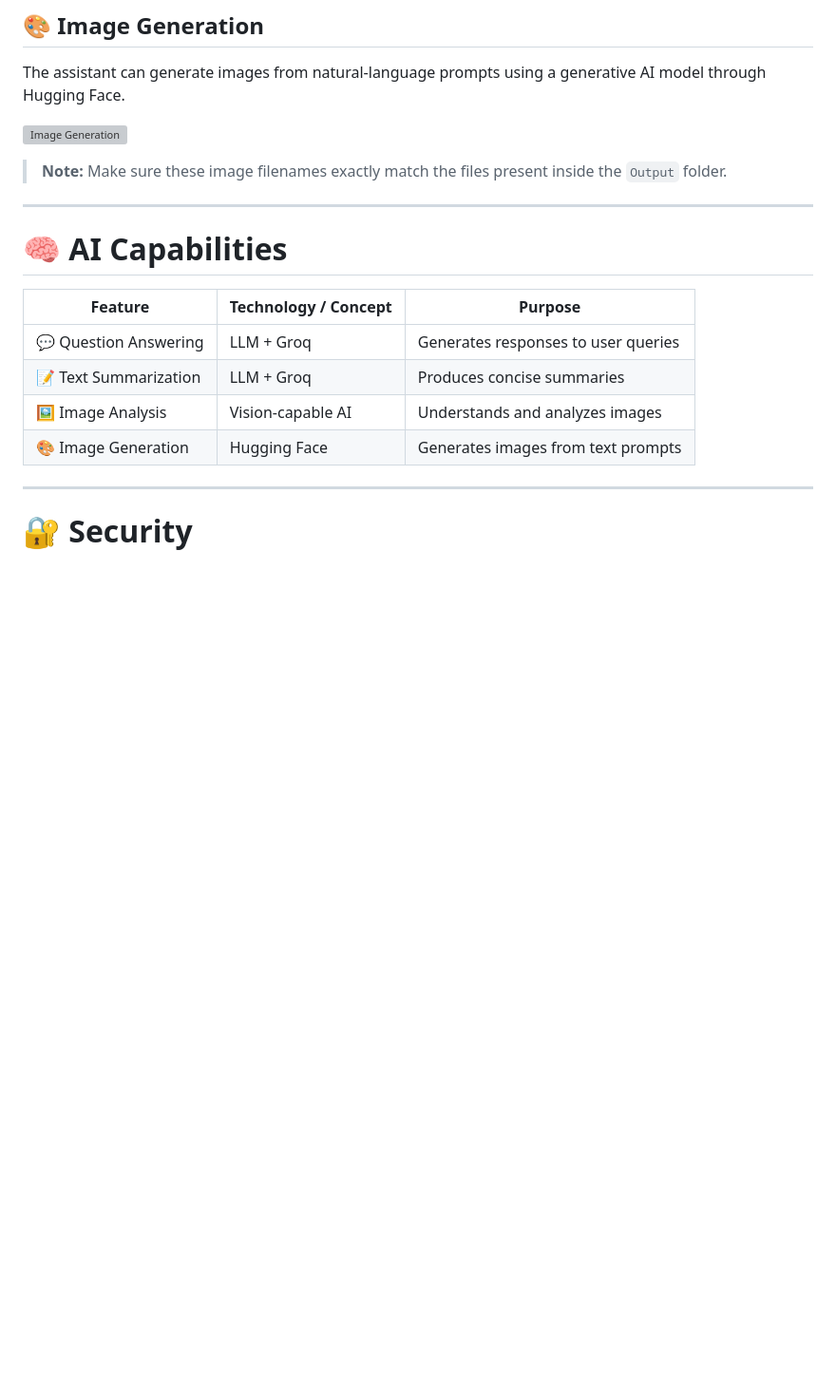
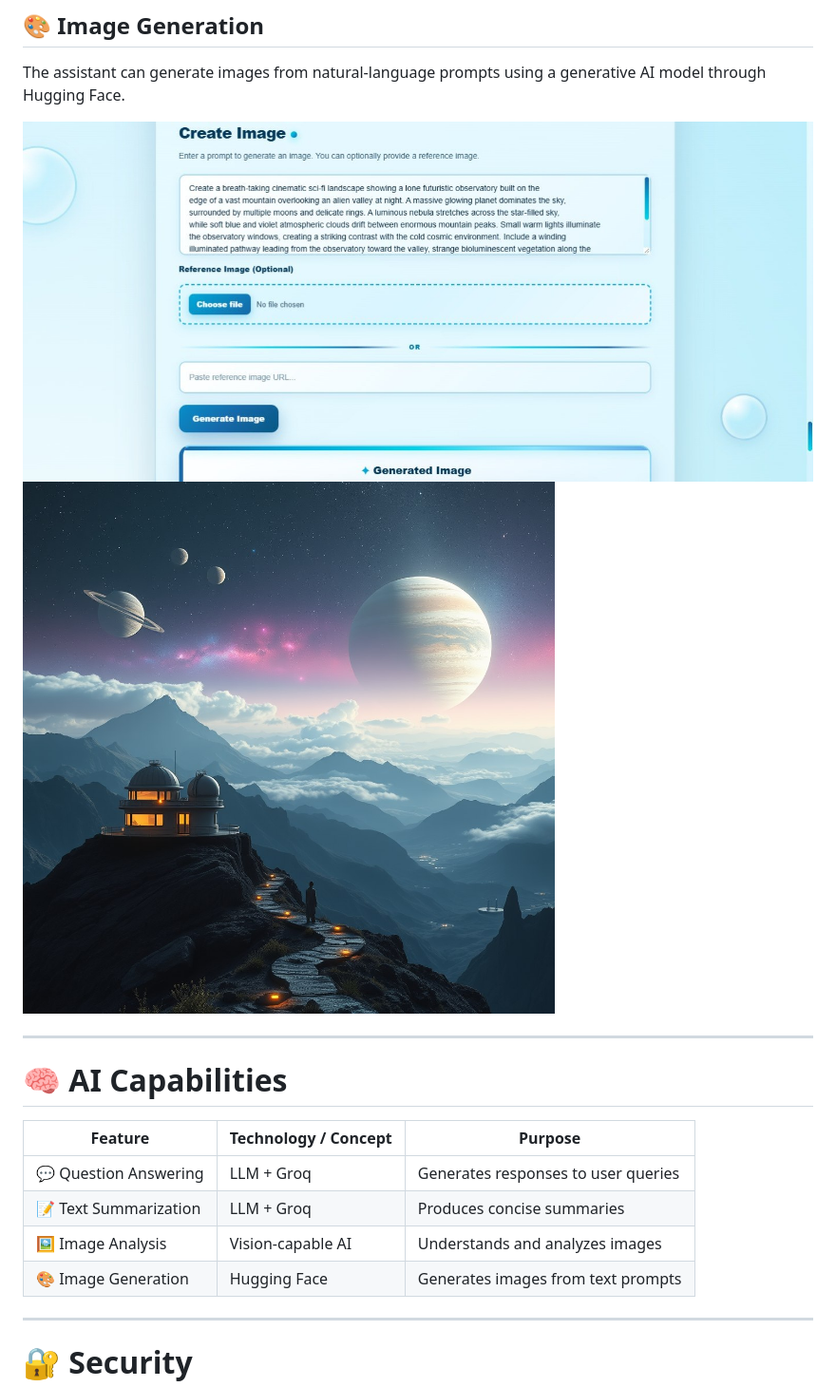
Before and after one commit to heerify15/AI_Personal_Assistant, a Markdown page: README.md, the part around one of its changes. Shown at 95% size. Drawn GitHub-style; blank space fills up the shorter version; grey boxes are pictures that could not be loaded.

```diff
--- a/README.md
+++ b/README.md
@@ -261,9 +261,8 @@ The assistant can analyze an image and respond to questions based on its visual
 
 The assistant can generate images from natural-language prompts using a generative AI model through Hugging Face.
 
-![Image Generation](Output/create_image.jpeg)
-
-> **Note:** Make sure these image filenames exactly match the files present inside the `Output` folder.
+![Image Generation](Output/create_image.jpg)
+![Generated Image](Output/image_generated.jpg)
 
 ---
 
```
Also changed, not shown: other parts of README.md (+3 -3 lines).
